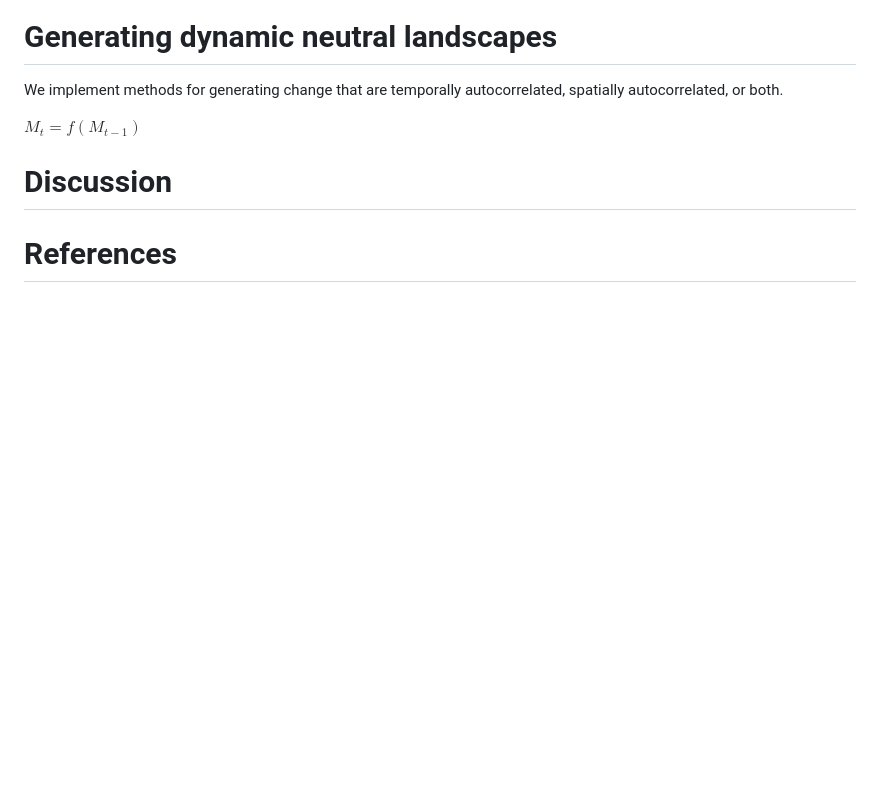
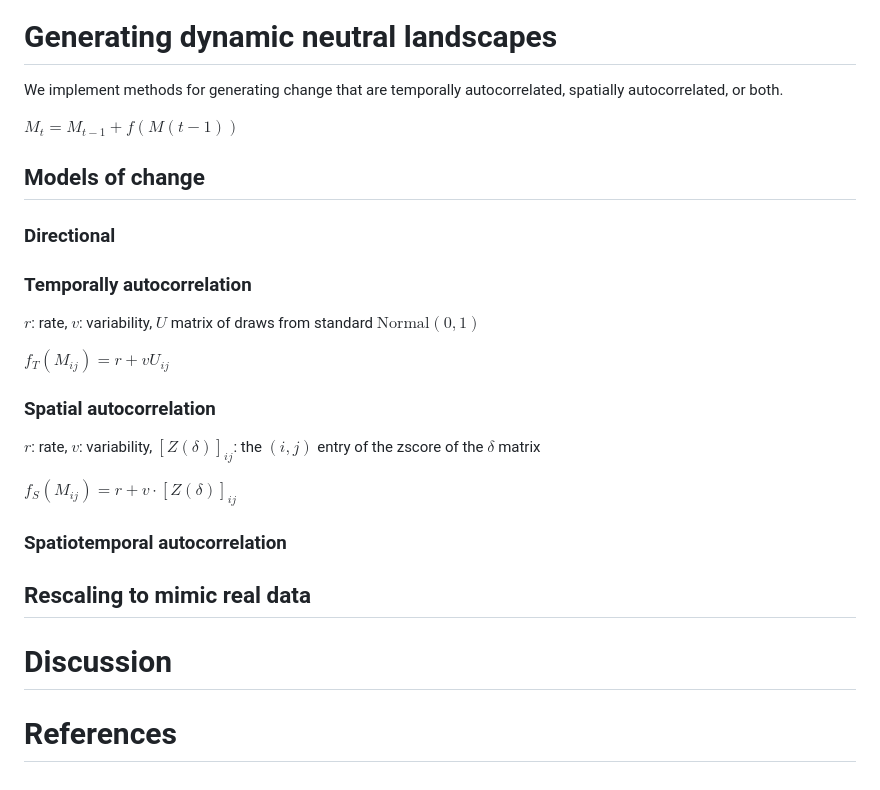
Before and after one commit to gottacatchenall/ms_neutral_landscapes_jl, a Markdown page: README.md, the part around the change printed below. Rendered like a GitHub page; blank space fills up the shorter version.

```diff
--- a/README.md
+++ b/README.md
@@ -87,8 +94,29 @@ the  asyptotic limit imposed by the $O(n^2)$ scaling of the raster
 We implement methods for generating change that are temporally autocorrelated,
 spatially autocorrelated, or both.
 
-$M_t = f(M_{t-1})$
+$M_t = M_{t-1} + f(M(t-1))$
 
+## Models of change
+
+### Directional
+
+### Temporally autocorrelation
+
+$r$: rate, $v$: variability, $U$ matrix of draws from standard $\text{Normal}(0,1)$
+
+$f_{T}(M_{ij}) = r + vU_{ij}$
+
+### Spatial autocorrelation
+$r$: rate, $v$: variability, $[Z(\delta)]_{ij}$: the $(i,j)$ entry of the zscore of the $\delta$ matrix
+
+$f_{S}(M_{ij}) = r + v \cdot [Z(\delta)]_{ij}$
+
+### Spatiotemporal autocorrelation
+
+
+
+
+## Rescaling to mimic real data
 
 # Discussion
 
```
Also changed, not shown: other parts of README.md (+32 -25 lines), figures/interoperable.png (added), 10 other files.
